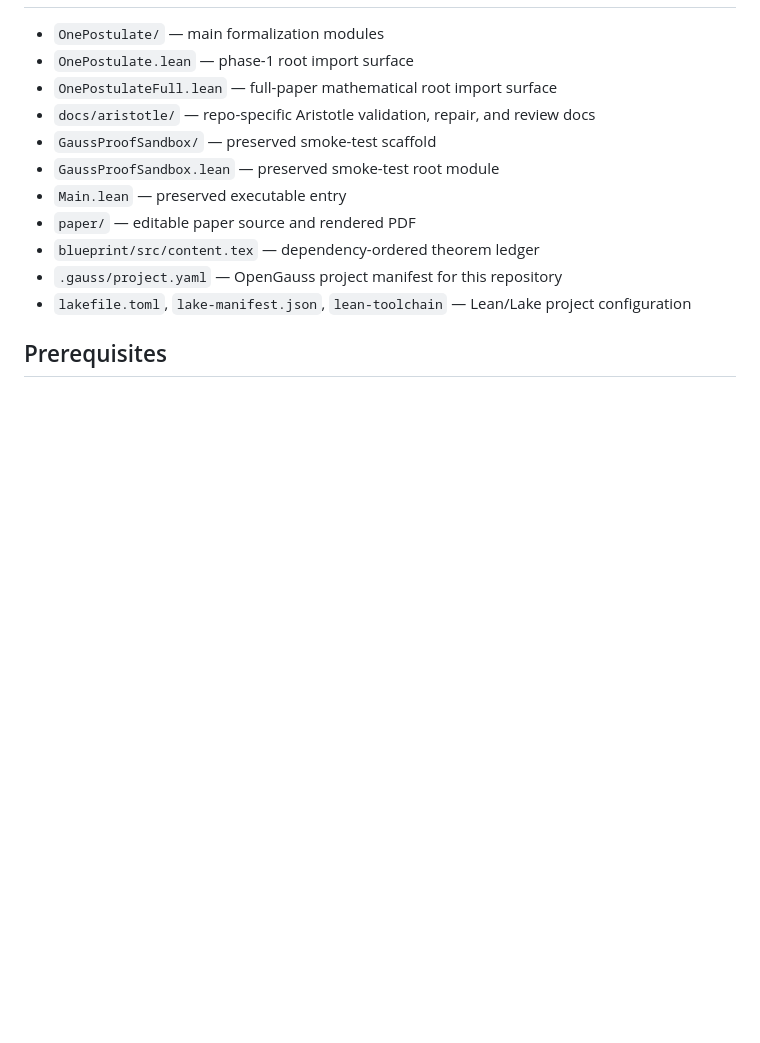
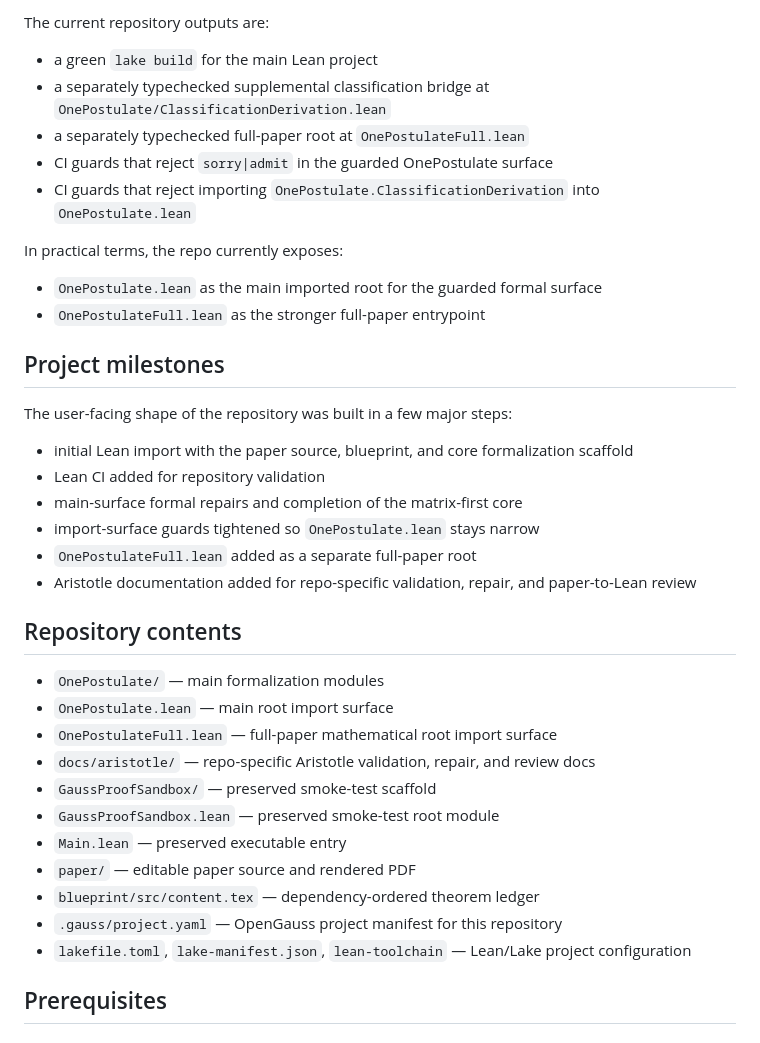
Before and after one commit to rishistyping/ii-logos-one-postulate, a Markdown page: README.md, the part around one of its changes. Rendered like a GitHub page; blank space fills up the shorter version.

```diff
--- a/README.md
+++ b/README.md
@@ -15,15 +84,46 @@ workflow is:
+The current repository outputs are:
+
+- a green `lake build` for the main Lean project
+- a separately typechecked supplemental classification bridge at
+  `OnePostulate/ClassificationDerivation.lean`
+- a separately typechecked full-paper root at `OnePostulateFull.lean`
+- CI guards that reject `sorry|admit` in the guarded OnePostulate surface
+- CI guards that reject importing `OnePostulate.ClassificationDerivation` into
+  `OnePostulate.lean`
+
+In practical terms, the repo currently exposes:
+
+- `OnePostulate.lean` as the main imported root for the guarded formal surface
+- `OnePostulateFull.lean` as the stronger full-paper entrypoint
+
+## Project milestones
+
+The user-facing shape of the repository was built in a few major steps:
+
+- initial Lean import with the paper source, blueprint, and core formalization
+  scaffold
+- Lean CI added for repository validation
+- main-surface formal repairs and completion of the matrix-first core
+- import-surface guards tightened so `OnePostulate.lean` stays narrow
+- `OnePostulateFull.lean` added as a separate full-paper root
+- Aristotle documentation added for repo-specific validation, repair, and
+  paper-to-Lean review
+
+## Repository contents
 
 - `OnePostulate/` — main formalization modules
-- `OnePostulate.lean` — phase-1 root import surface
+- `OnePostulate.lean` — main root import surface
 - `OnePostulateFull.lean` — full-paper mathematical root import surface
-- `docs/aristotle/` — repo-specific Aristotle validation, repair, and review docs
+- `docs/aristotle/` — repo-specific Aristotle validation, repair, and review
+  docs
 - `GaussProofSandbox/` — preserved smoke-test scaffold
 - `GaussProofSandbox.lean` — preserved smoke-test root module
 - `Main.lean` — preserved executable entry
 - `paper/` — editable paper source and rendered PDF
 - `blueprint/src/content.tex` — dependency-ordered theorem ledger
 - `.gauss/project.yaml` — OpenGauss project manifest for this repository
-- `lakefile.toml`, `lake-manifest.json`, `lean-toolchain` — Lean/Lake project configuration
+- `lakefile.toml`, `lake-manifest.json`, `lean-toolchain` — Lean/Lake project
+  configuration
 
 ## Prerequisites
 
```
Also changed, not shown: other parts of README.md (+90 -24 lines), docs/aristotle/README.md (+5 -3 lines), docs/aristotle/REPO_VERIFICATION_RUNBOOK.md (added, +366 -0 lines).
